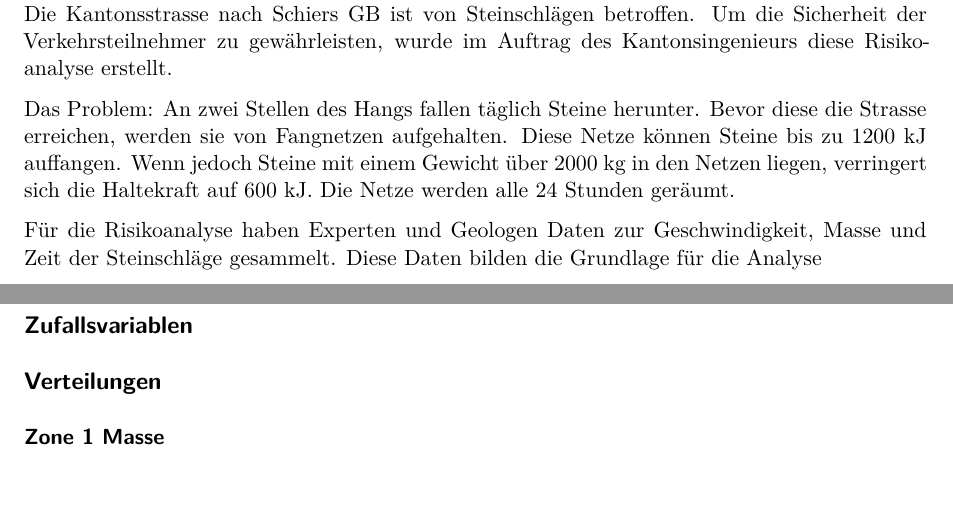
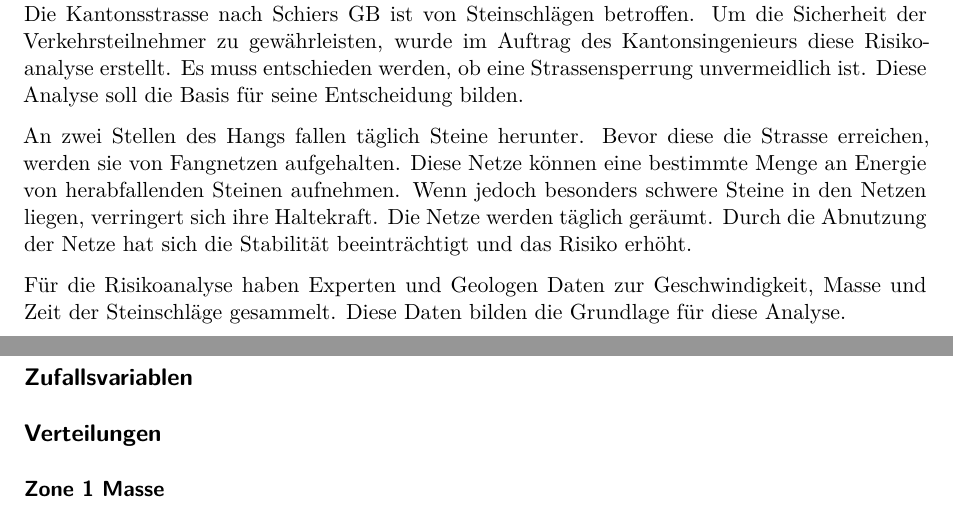
Before and after one commit to superserfer/steinschlag, a Quarto document (steinschlag_bericht.qmd): two parts of pages 2 and 3 of 6, joined at a grey line, cut so that both start at the same text. Rendered offline with R 4.5, knitr and Pandoc in place of Quarto, then LaTeX, with nearby package versions.

Commit message:
Einleitung angepasst

```diff
--- a/steinschlag_bericht.qmd
+++ b/steinschlag_bericht.qmd
@@ -12,11 +12,12 @@ toc-title: "Inhaltsverzeichnis"
 
 # Problem
 
-Die Kantonsstrasse nach Schiers GB ist von Steinschlägen betroffen. Um die Sicherheit der Verkehrsteilnehmer zu gewährleisten, wurde im Auftrag des Kantonsingenieurs diese Risikoanalyse erstellt.
+Die Kantonsstrasse nach Schiers GB ist von Steinschlägen betroffen. Um die Sicherheit der Verkehrsteilnehmer zu gewährleisten, wurde im Auftrag des Kantonsingenieurs diese Risikoanalyse erstellt. Es muss entschieden werden, ob eine Strassensperrung unvermeidlich ist.
+Diese Analyse soll die Basis für seine Entscheidung bilden.
 
-Das Problem: An zwei Stellen des Hangs fallen täglich Steine herunter. Bevor diese die Strasse erreichen, werden sie von Fangnetzen aufgehalten. Diese Netze können Steine bis zu 1200 kJ auffangen. Wenn jedoch Steine mit einem Gewicht über 2000 kg in den Netzen liegen, verringert sich die Haltekraft auf 600 kJ. Die Netze werden alle 24 Stunden geräumt.
+An zwei Stellen des Hangs fallen täglich Steine herunter. Bevor diese die Strasse erreichen, werden sie von Fangnetzen aufgehalten. Diese Netze können eine bestimmte Menge an Energie von herabfallenden Steinen aufnehmen. Wenn jedoch besonders schwere Steine in den Netzen liegen, verringert sich ihre Haltekraft. Die Netze werden täglich geräumt. Durch die Abnutzung der Netze hat sich die Stabilität beeinträchtigt und das Risiko erhöht.
 
-Für die Risikoanalyse haben Experten und Geologen Daten zur Geschwindigkeit, Masse und Zeit der Steinschläge gesammelt. Diese Daten bilden die Grundlage für die Analyse
+Für die Risikoanalyse haben Experten und Geologen Daten zur Geschwindigkeit, Masse und Zeit der Steinschläge gesammelt. Diese Daten bilden die Grundlage für diese Analyse.
 
 \newpage
 # Wahrscheinlichkeitsmodellierung
```
